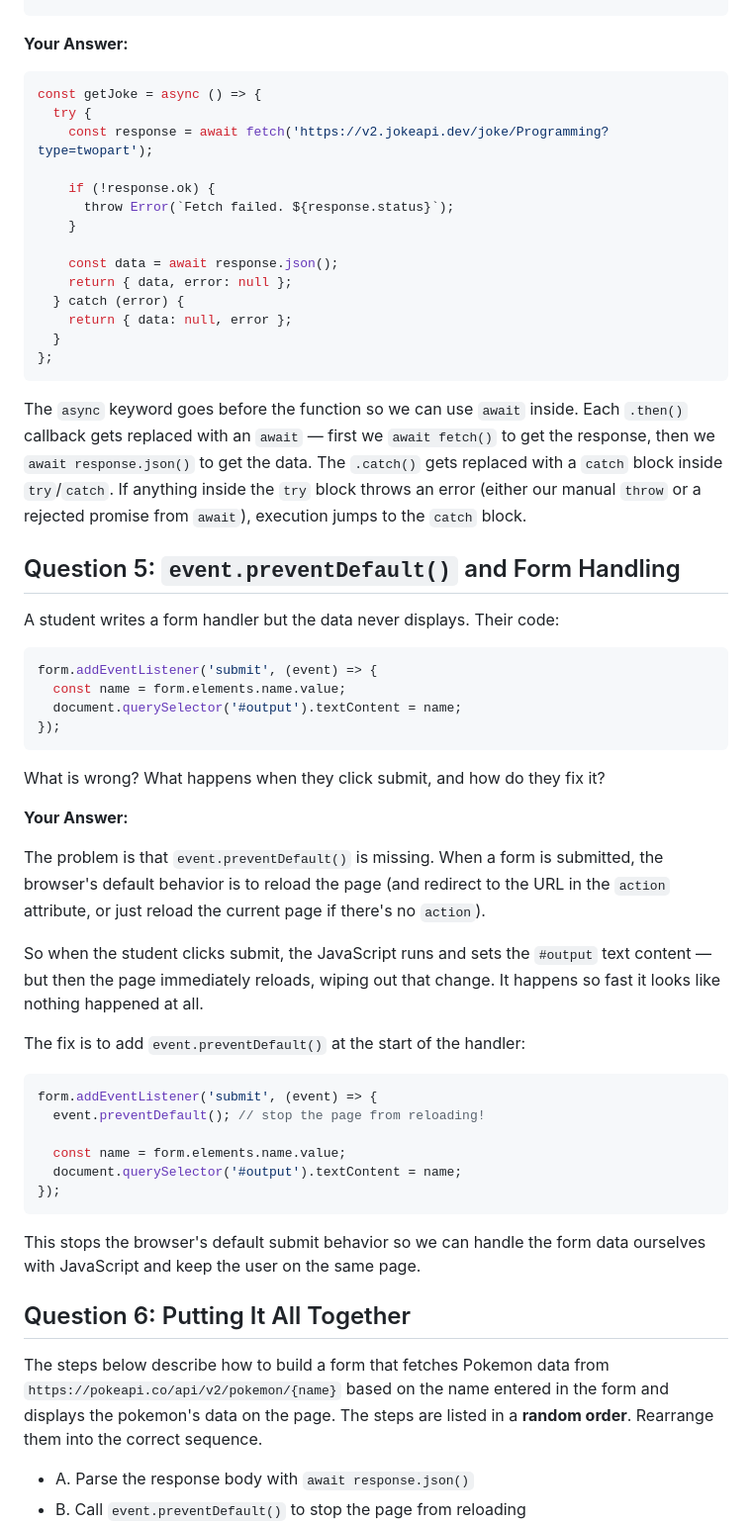
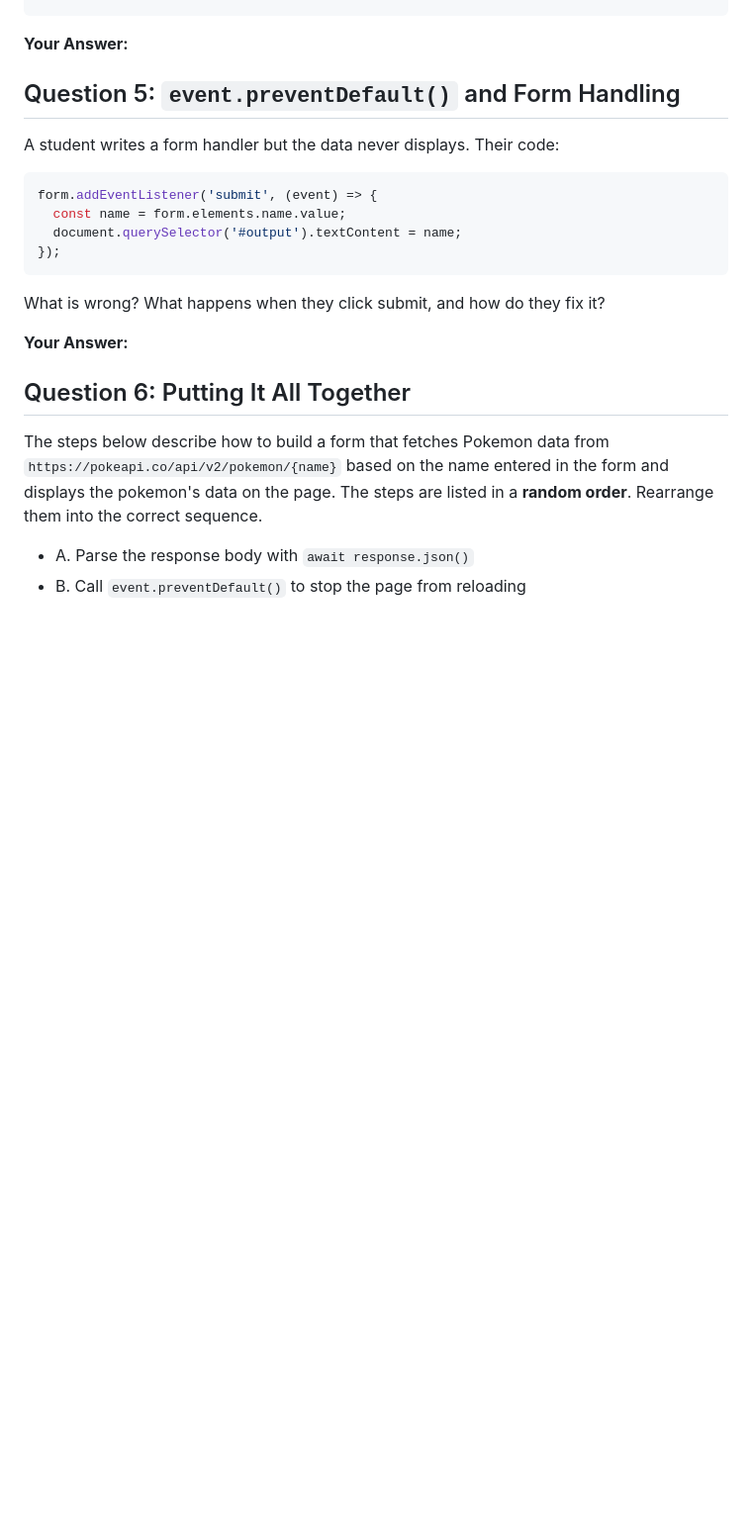
Before and after one commit to The-Marcy-Lab-School/swe-4-3-forms-and-fetch, a Markdown page: short-response.md, the part around one of its changes. Shown at 99% size. Rendered like a GitHub page; blank space fills up the shorter version.

Commit message:
Refactor responses
Removed unnecessary explanations and code snippets for clarity.

````diff
--- a/short-response.md
+++ b/short-response.md
@@ -97,24 +69,6 @@ const getJoke = () => {
 
 **Your Answer:**
 
-```js
-const getJoke = async () => {
-  try {
-    const response = await fetch('https://v2.jokeapi.dev/joke/Programming?type=twopart');
-
-    if (!response.ok) {
-      throw Error(`Fetch failed. ${response.status}`);
-    }
-
-    const data = await response.json();
-    return { data, error: null };
-  } catch (error) {
-    return { data: null, error };
-  }
-};
-```
-
-The `async` keyword goes before the function so we can use `await` inside. Each `.then()` callback gets replaced with an `await` — first we `await fetch()` to get the response, then we `await response.json()` to get the data. The `.catch()` gets replaced with a `catch` block inside `try`/`catch`. If anything inside the `try` block throws an error (either our manual `throw` or a rejected promise from `await`), execution jumps to the `catch` block.
 
 
 ## Question 5: `event.preventDefault()` and Form Handling
@@ -132,22 +86,7 @@ What is wrong? What happens when they click submit, and how do they fix it?
 
 **Your Answer:**
 
-The problem is that `event.preventDefault()` is missing. When a form is submitted, the browser's default behavior is to reload the page (and redirect to the URL in the `action` attribute, or just reload the current page if there's no `action`).
 
-So when the student clicks submit, the JavaScript runs and sets the `#output` text content — but then the page immediately reloads, wiping out that change. It happens so fast it looks like nothing happened at all.
-
-The fix is to add `event.preventDefault()` at the start of the handler:
-
-```js
-form.addEventListener('submit', (event) => {
-  event.preventDefault(); // stop the page from reloading!
-
-  const name = form.elements.name.value;
-  document.querySelector('#output').textContent = name;
-});
-```
-
-This stops the browser's default submit behavior so we can handle the form data ourselves with JavaScript and keep the user on the same page.
 
 ## Question 6: Putting It All Together
 
````
Also changed, not shown: other parts of short-response.md (+0 -30 lines).
